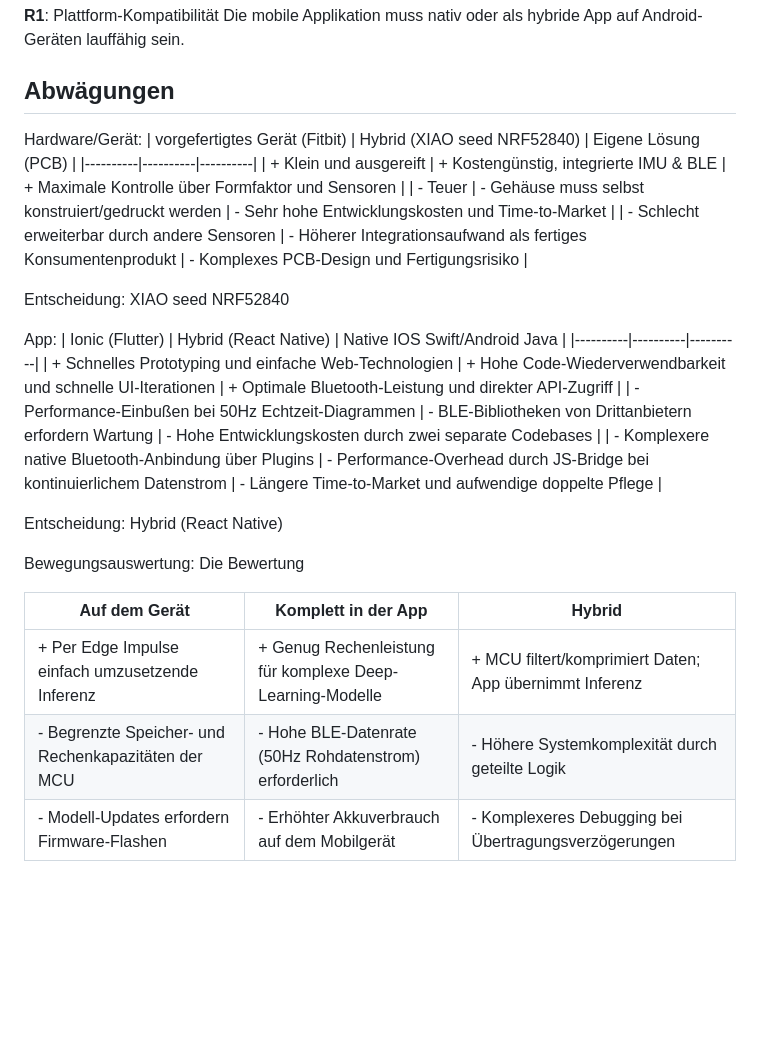
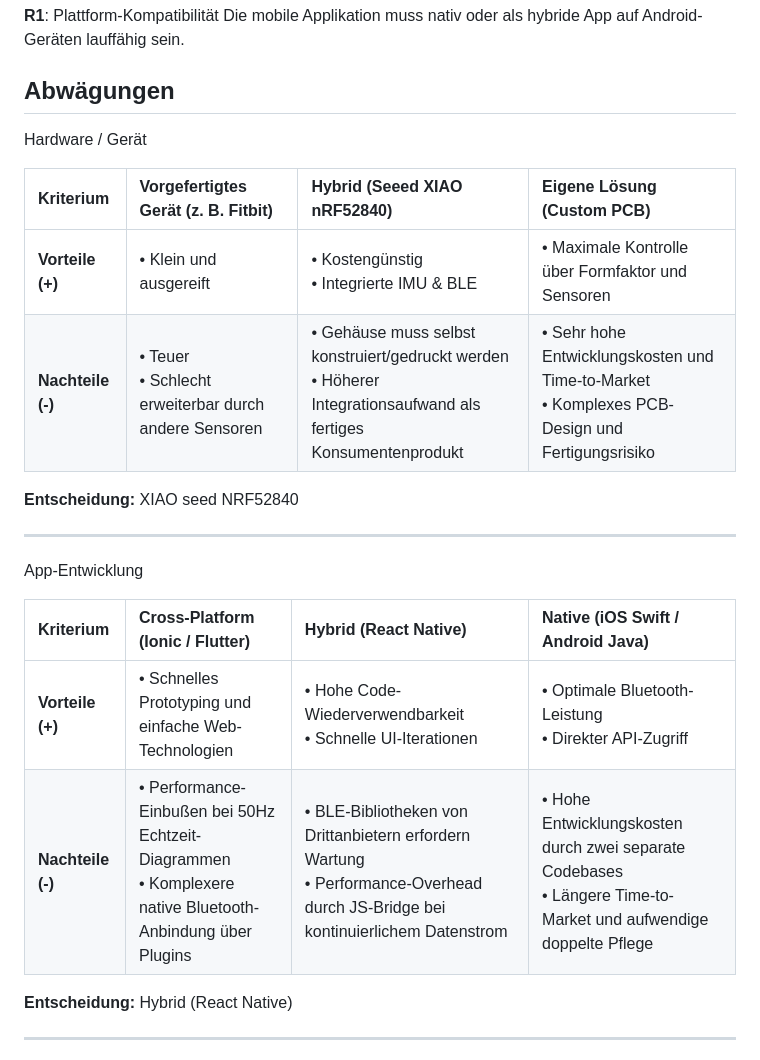
Before and after one commit to ErlindS/movelink, a Markdown page: doc/Requirements.md, the part around one of its changes. Rendered like a GitHub page; blank space fills up the shorter version.

Commit message:
update requirements

```diff
--- a/doc/Requirements.md
+++ b/doc/Requirements.md
@@ -34,32 +34,25 @@ Die mobile Applikation muss nativ oder als hybride App auf Android-Geräten lauf
 
 
 ## Abwägungen
+Hardware / Gerät
 
-Hardware/Gerät:
-| vorgefertigtes Gerät (Fitbit) | Hybrid (XIAO seed NRF52840) | Eigene Lösung (PCB) |
-|----------|----------|----------|
-| + Klein und ausgereift    | + Kostengünstig, integrierte IMU & BLE    | + Maximale Kontrolle über Formfaktor und Sensoren    |
-| - Teuer    | - Gehäuse muss selbst konstruiert/gedruckt werden    | - Sehr hohe Entwicklungskosten und Time-to-Market    |
-| - Schlecht erweiterbar durch andere Sensoren    | - Höherer Integrationsaufwand als fertiges Konsumentenprodukt    | - Komplexes PCB-Design und Fertigungsrisiko    |
+| Kriterium         | Vorgefertigtes Gerät (z. B. Fitbit)                     | Hybrid (Seeed XIAO nRF52840)                                                                                       | Eigene Lösung (Custom PCB)                                                                       |
+|:------------------|:--------------------------------------------------------|:-------------------------------------------------------------------------------------------------------------------|:-------------------------------------------------------------------------------------------------|
+| **Vorteile (+)**  | • Klein und ausgereift                                  | • Kostengünstig<br>• Integrierte IMU & BLE                                                                         | • Maximale Kontrolle über Formfaktor und Sensoren                                                |
+| **Nachteile (-)** | • Teuer<br>• Schlecht erweiterbar durch andere Sensoren | • Gehäuse muss selbst konstruiert/gedruckt werden<br>• Höherer Integrationsaufwand als fertiges Konsumentenprodukt | • Sehr hohe Entwicklungskosten und Time-to-Market<br>• Komplexes PCB-Design und Fertigungsrisiko |
 
-Entscheidung: XIAO seed NRF52840
+**Entscheidung:** XIAO seed NRF52840
 
+---
 
-App:
-| Ionic (Flutter)  | Hybrid (React Native) | Native IOS Swift/Android Java |
-|----------|----------|----------|
-| + Schnelles Prototyping und einfache Web-Technologien    | + Hohe Code-Wiederverwendbarkeit und schnelle UI-Iterationen    | + Optimale Bluetooth-Leistung und direkter API-Zugriff    |
-| - Performance-Einbußen bei 50Hz Echtzeit-Diagrammen    | - BLE-Bibliotheken von Drittanbietern erfordern Wartung    | - Hohe Entwicklungskosten durch zwei separate Codebases    |
-| - Komplexere native Bluetooth-Anbindung über Plugins    | - Performance-Overhead durch JS-Bridge bei kontinuierlichem Datenstrom    | - Längere Time-to-Market und aufwendige doppelte Pflege    |
+App-Entwicklung
 
-Entscheidung: Hybrid (React Native)
+| Kriterium         | Cross-Platform (Ionic / Flutter)                                                                            | Hybrid (React Native)                                                                                                             | Native (iOS Swift / Android Java)                                                                                  |
+|:------------------|:------------------------------------------------------------------------------------------------------------|:----------------------------------------------------------------------------------------------------------------------------------|:-------------------------------------------------------------------------------------------------------------------|
+| **Vorteile (+)**  | • Schnelles Prototyping und einfache Web-Technologien                                                       | • Hohe Code-Wiederverwendbarkeit<br>• Schnelle UI-Iterationen                                                                     | • Optimale Bluetooth-Leistung<br>• Direkter API-Zugriff                                                            |
+| **Nachteile (-)** | • Performance-Einbußen bei 50Hz Echtzeit-Diagrammen<br>• Komplexere native Bluetooth-Anbindung über Plugins | • BLE-Bibliotheken von Drittanbietern erfordern Wartung<br>• Performance-Overhead durch JS-Bridge bei kontinuierlichem Datenstrom | • Hohe Entwicklungskosten durch zwei separate Codebases<br>• Längere Time-to-Market und aufwendige doppelte Pflege |
 
-Bewegungsauswertung:
-Die Bewertung
+**Entscheidung:** Hybrid (React Native)
 
-| Auf dem Gerät | Komplett in der App | Hybrid |
-|----------|----------|----------|
-| + Per Edge Impulse einfach umzusetzende Inferenz    | + Genug Rechenleistung für komplexe Deep-Learning-Modelle    | + MCU filtert/komprimiert Daten; App übernimmt Inferenz    |
-| - Begrenzte Speicher- und Rechenkapazitäten der MCU    | - Hohe BLE-Datenrate (50Hz Rohdatenstrom) erforderlich    | - Höhere Systemkomplexität durch geteilte Logik    |
-| - Modell-Updates erfordern Firmware-Flashen    | - Erhöhter Akkuverbrauch auf dem Mobilgerät    | - Komplexeres Debugging bei Übertragungsverzögerungen    |
+---
 
```
Also changed, not shown: other parts of doc/Requirements.md (+16 -1 lines), embedded/architecture.md (+12 -2 lines).
